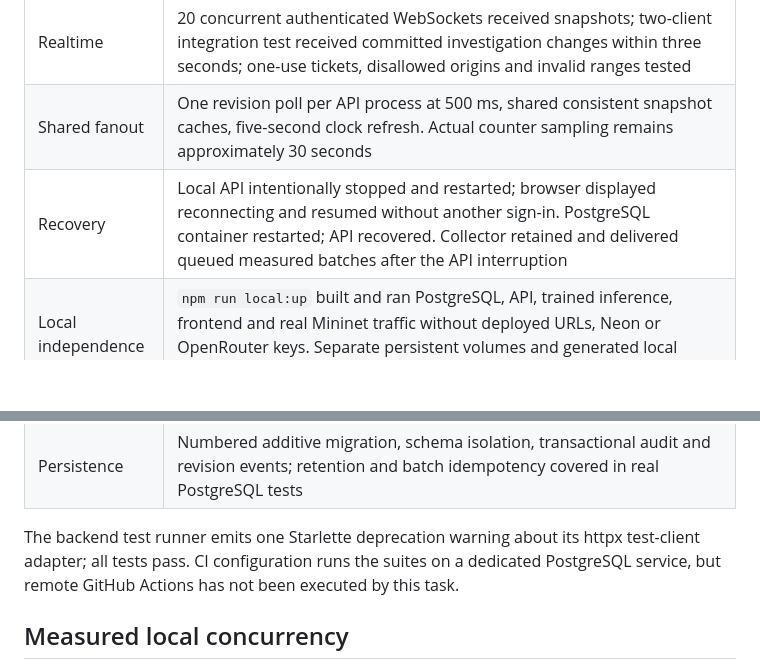
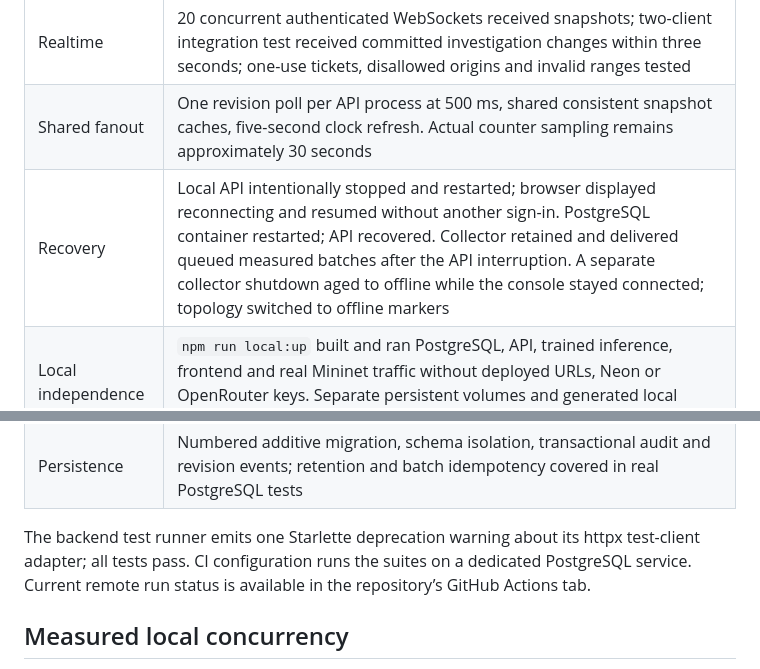
Before and after one commit to PraneethPW/SENTINALSDN, a Markdown page: docs/VERIFICATION.md, 2 parts joined by grey strips. Drawn GitHub-style; blank space fills up the shorter version.

Commit message:
Record collector expiry and release verification scope

```diff
--- a/docs/VERIFICATION.md
+++ b/docs/VERIFICATION.md
@@ -22,7 +22,7 @@ Verified path: actual isolated Mininet packets → three Open vSwitch switches
 | Historical evidence | Browser searched actual PostgreSQL flow history and loaded 100 rows across cursor pages; edited filters invalidate the previous cursor; literal wildcard handling and malformed cursors tested; CSV export returns real stored observations |
 | Realtime | 20 concurrent authenticated WebSockets received snapshots; two-client integration test received committed investigation changes within three seconds; one-use tickets, disallowed origins and invalid ranges tested |
 | Shared fanout | One revision poll per API process at 500 ms, shared consistent snapshot caches, five-second clock refresh. Actual counter sampling remains approximately 30 seconds |
-| Recovery | Local API intentionally stopped and restarted; browser displayed reconnecting and resumed without another sign-in. PostgreSQL container restarted; API recovered. Collector retained and delivered queued measured batches after the API interruption |
+| Recovery | Local API intentionally stopped and restarted; browser displayed reconnecting and resumed without another sign-in. PostgreSQL container restarted; API recovered. Collector retained and delivered queued measured batches after the API interruption. A separate collector shutdown aged to offline while the console stayed connected; topology switched to offline markers |
 | Local independence | `npm run local:up` built and ran PostgreSQL, API, trained inference, frontend and real Mininet traffic without deployed URLs, Neon or OpenRouter keys. Separate persistent volumes and generated local credentials; repeat startup preserves data/accounts |
 | Discovery | Both local and deployed snapshots/browser showed **3 switches, 2 undirected LLDP links, 3 observed hosts**, with actual per-port bytes, drops and errors; keyboard switch inspection verified |
 | Model | Active `group-20261101T055935Z`, Extra Trees, verified SHA-256, threshold 0.525. Production and local APIs returned this version. Old verdicts preserve original model versions |
@@ -33,7 +33,7 @@ Verified path: actual isolated Mininet packets → three Open vSwitch switches
 | Dependency audit | Frontend production dependency audit reported zero vulnerabilities at verification time; this is not a security certification |
 | Persistence | Numbered additive migration, schema isolation, transactional audit and revision events; retention and batch idempotency covered in real PostgreSQL tests |
 
-The backend test runner emits one Starlette deprecation warning about its httpx test-client adapter; all tests pass. CI configuration runs the suites on a dedicated PostgreSQL service, but remote GitHub Actions has not been executed by this task.
+The backend test runner emits one Starlette deprecation warning about its httpx test-client adapter; all tests pass. CI configuration runs the suites on a dedicated PostgreSQL service. Current remote run status is available in the repository’s GitHub Actions tab.
 
 ## Measured local concurrency
 
```
